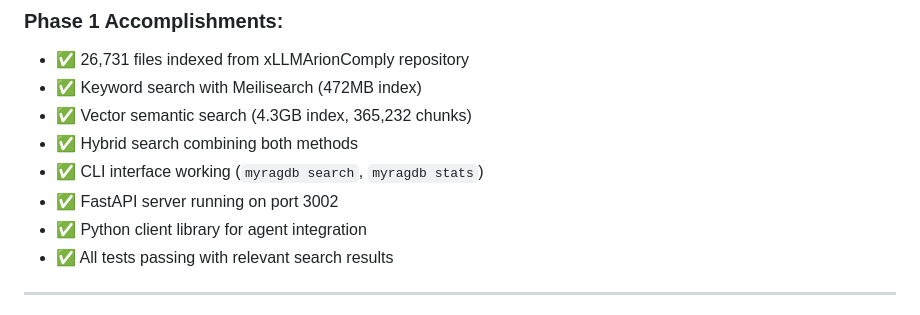
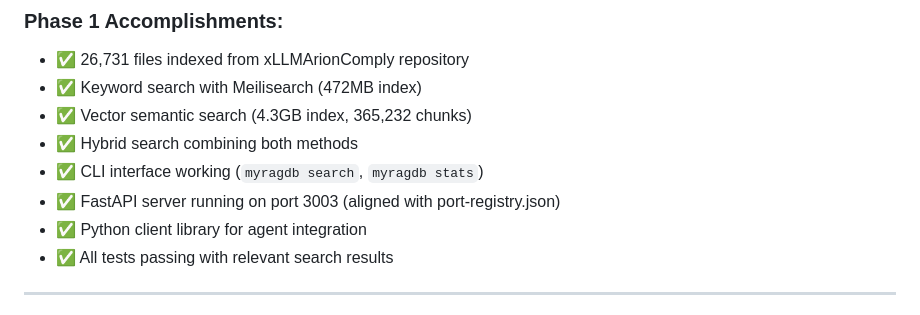
Before and after one commit to lballaty/myragdb, a Markdown page: TODO.md, the part around the change. GitHub-like rendering.

Commit message:
docs: update TODO.md to reflect correct port 3003 for FastAPI server

```diff
--- a/TODO.md
+++ b/TODO.md
@@ -397,7 +397,7 @@
 - ✅ Vector semantic search (4.3GB index, 365,232 chunks)
 - ✅ Hybrid search combining both methods
 - ✅ CLI interface working (`myragdb search`, `myragdb stats`)
-- ✅ FastAPI server running on port 3002
+- ✅ FastAPI server running on port 3003 (aligned with port-registry.json)
 - ✅ Python client library for agent integration
 - ✅ All tests passing with relevant search results
 
```
